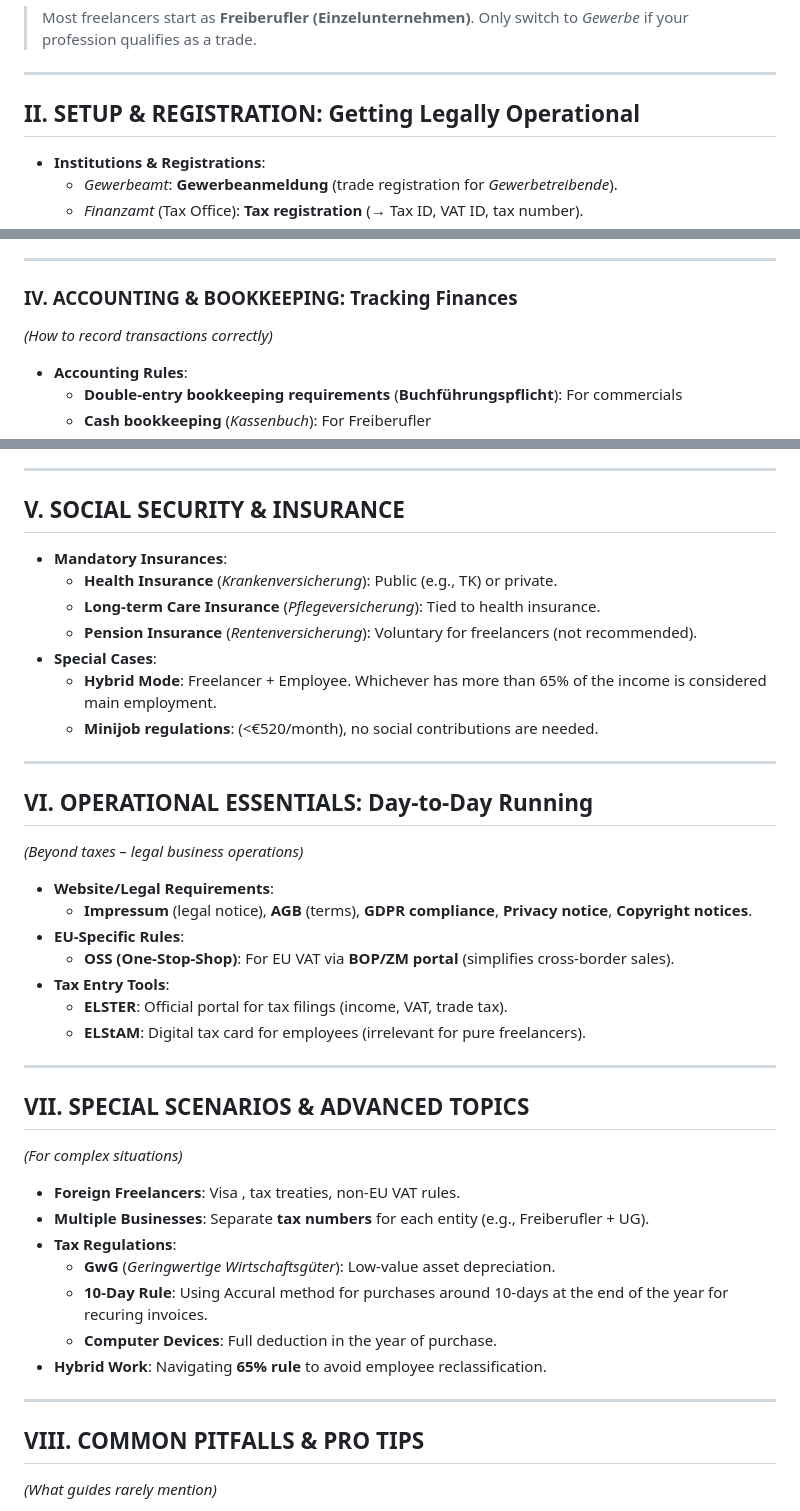
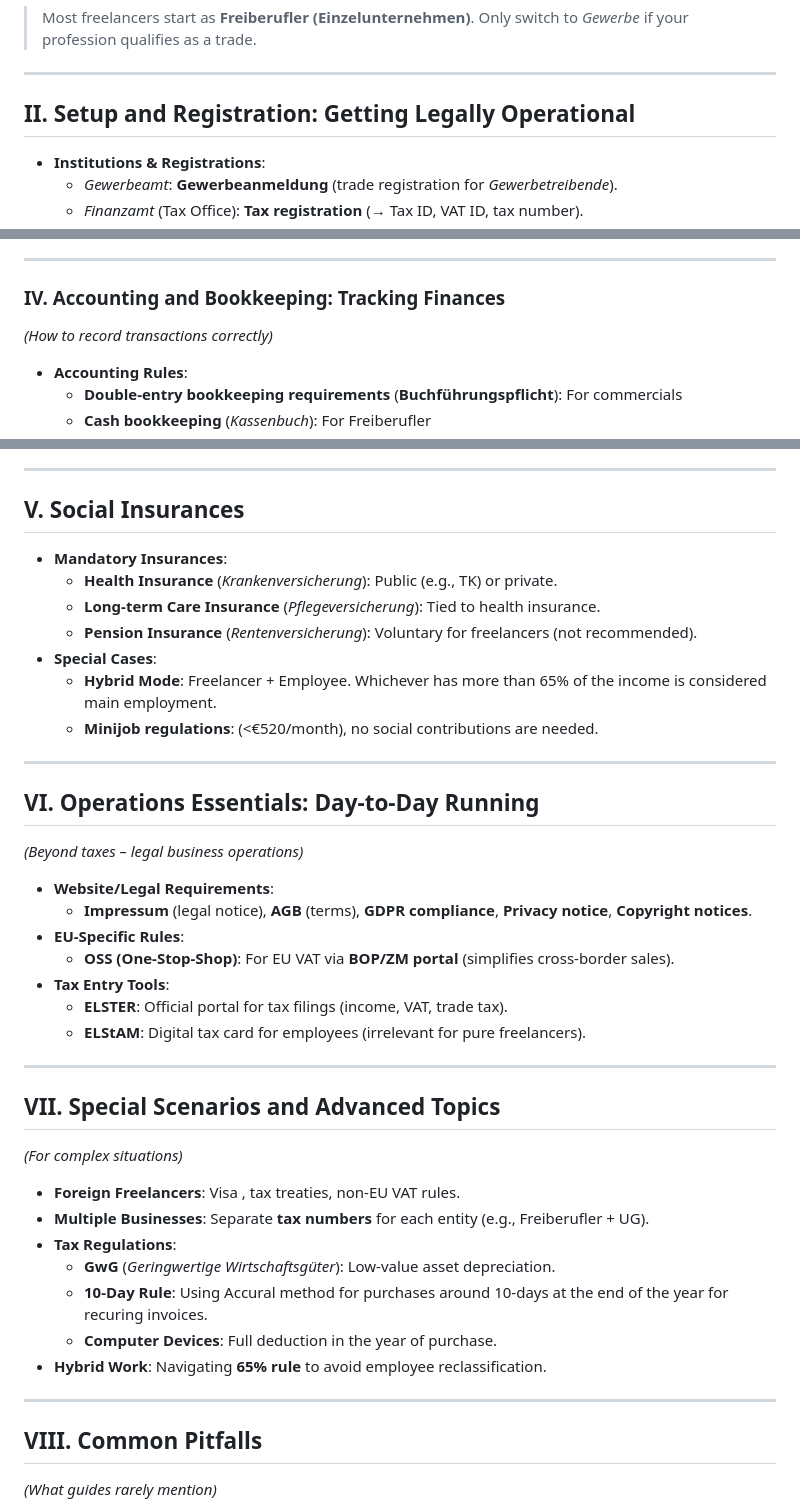
Before and after one commit to migratech-org/presentations, a Markdown page: presentations/2025-08-12-freelancing-in-germany/index.md, 3 parts joined by grey strips. Rendered like a GitHub page.

Commit message:
some styling changes

```diff
--- a/presentations/2025-08-12-freelancing-in-germany/index.md
+++ b/presentations/2025-08-12-freelancing-in-germany/index.md
@@ -25,7 +25,7 @@
 
 ---
 
-## **II. SETUP & REGISTRATION: Getting Legally Operational**
+## **II. Setup and Registration: Getting Legally Operational**
 
 - **Institutions & Registrations**:
   - _Gewerbeamt_: **Gewerbeanmeldung** (trade registration for _Gewerbetreibende_).
@@ -72,7 +72,7 @@
 
 ---
 
-### **IV. ACCOUNTING & BOOKKEEPING: Tracking Finances**
+### **IV. Accounting and Bookkeeping: Tracking Finances**
 
 _(How to record transactions correctly)_
 
@@ -91,7 +91,7 @@ _(How to record transactions correctly)_
 
 ---
 
-## **V. SOCIAL SECURITY & INSURANCE**
+## **V. Social Insurances**
 
 - **Mandatory Insurances**:
   - **Health Insurance** (_Krankenversicherung_): Public (e.g., TK) or private.
@@ -103,7 +103,7 @@ _(How to record transactions correctly)_
 
 ---
 
-## **VI. OPERATIONAL ESSENTIALS: Day-to-Day Running**
+## **VI. Operations Essentials: Day-to-Day Running**
 
 _(Beyond taxes – legal business operations)_
 
@@ -117,7 +117,7 @@ _(Beyond taxes – legal business operations)_
 
 ---
 
-## **VII. SPECIAL SCENARIOS & ADVANCED TOPICS**
+## **VII. Special Scenarios and Advanced Topics**
 
 _(For complex situations)_
 
@@ -131,7 +131,7 @@ _(For complex situations)_
 
 ---
 
-## **VIII. COMMON PITFALLS & PRO TIPS**
+## **VIII. Common Pitfalls**
 
 _(What guides rarely mention)_
 
```
Also changed, not shown: other parts of presentations/2025-08-12-freelancing-in-germany/index.md (+2 -2 lines).
